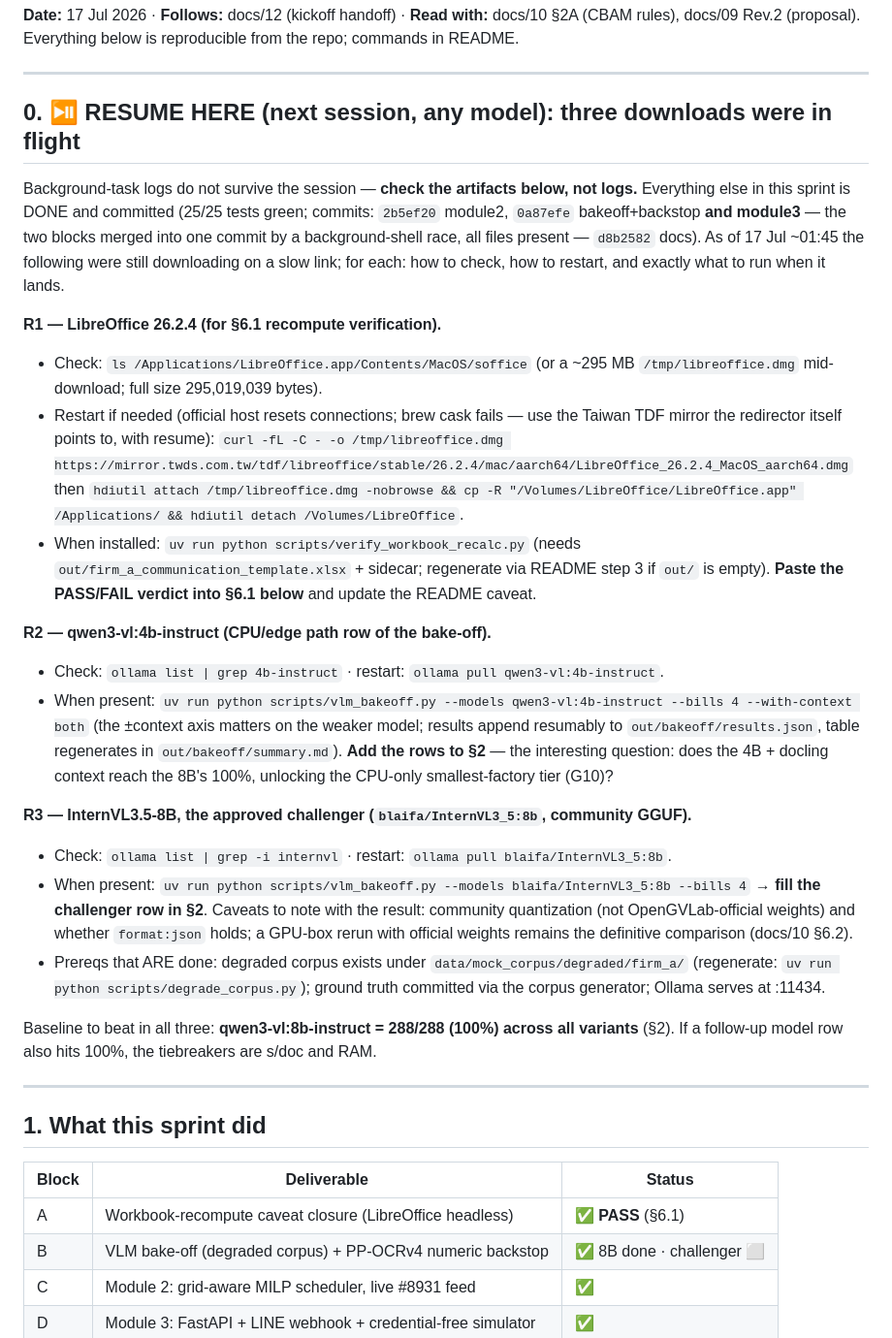
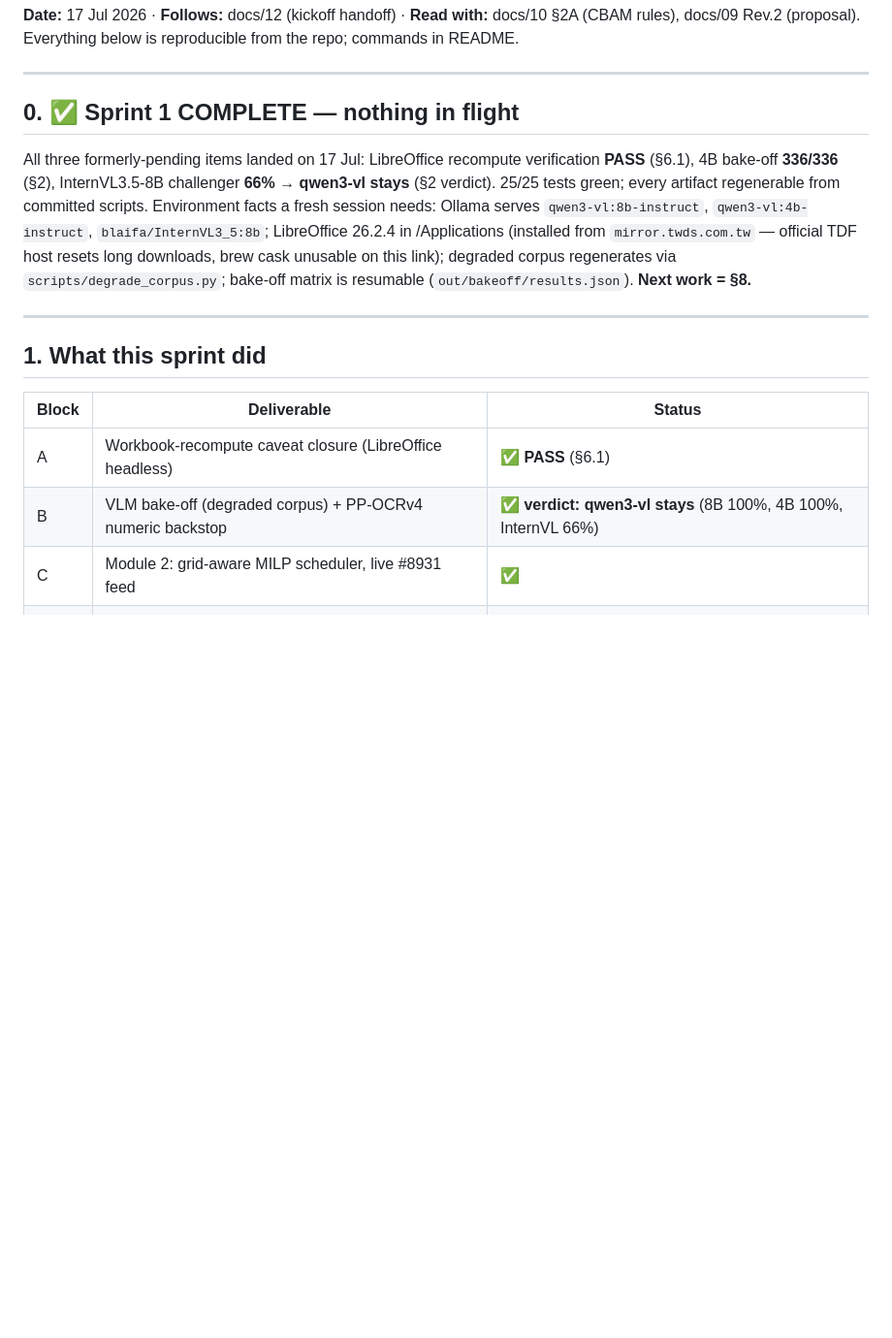
Before and after one commit to Ajishpradeep/CarbonPass, a Markdown page: docs/13_sprint1_report.md, the part around one of its changes. Shown at 97% size. Drawn GitHub-style; blank space fills up the shorter version.

```diff
--- a/docs/13_sprint1_report.md
+++ b/docs/13_sprint1_report.md
@@ -5,47 +5,16 @@ rules), docs/09 Rev.2 (proposal). Everything below is reproducible from the repo
 
 ---
 
-## 0. ⏯ RESUME HERE (next session, any model): three downloads were in flight
+## 0. ✅ Sprint 1 COMPLETE — nothing in flight
 
-Background-task logs do not survive the session — **check the artifacts below, not logs.**
-Everything else in this sprint is DONE and committed (25/25 tests green; commits: `2b5ef20`
-module2, `0a87efe` bakeoff+backstop **and module3** — the two blocks merged into one commit
-by a background-shell race, all files present — `d8b2582` docs). As of 17 Jul
-~01:45 the following were still downloading on a slow link; for each: how to check, how to
-restart, and exactly what to run when it lands.
-
-**R1 — LibreOffice 26.2.4 (for §6.1 recompute verification).**
-- Check: `ls /Applications/LibreOffice.app/Contents/MacOS/soffice` (or a ~295 MB
-  `/tmp/libreoffice.dmg` mid-download; full size 295,019,039 bytes).
-- Restart if needed (official host resets connections; brew cask fails — use the Taiwan TDF
-  mirror the redirector itself points to, with resume):
-  `curl -fL -C - -o /tmp/libreoffice.dmg https://mirror.twds.com.tw/tdf/libreoffice/stable/26.2.4/mac/aarch64/LibreOffice_26.2.4_MacOS_aarch64.dmg`
-  then `hdiutil attach /tmp/libreoffice.dmg -nobrowse && cp -R "/Volumes/LibreOffice/LibreOffice.app" /Applications/ && hdiutil detach /Volumes/LibreOffice`.
-- When installed: `uv run python scripts/verify_workbook_recalc.py` (needs
-  `out/firm_a_communication_template.xlsx` + sidecar; regenerate via README step 3 if `out/`
-  is empty). **Paste the PASS/FAIL verdict into §6.1 below** and update the README caveat.
-
-**R2 — qwen3-vl:4b-instruct (CPU/edge path row of the bake-off).**
-- Check: `ollama list | grep 4b-instruct` · restart: `ollama pull qwen3-vl:4b-instruct`.
-- When present:
-  `uv run python scripts/vlm_bakeoff.py --models qwen3-vl:4b-instruct --bills 4 --with-context both`
-  (the ±context axis matters on the weaker model; results append resumably to
-  `out/bakeoff/results.json`, table regenerates in `out/bakeoff/summary.md`).
-  **Add the rows to §2** — the interesting question: does the 4B + docling context reach the
-  8B's 100%, unlocking the CPU-only smallest-factory tier (G10)?
-
-**R3 — InternVL3.5-8B, the approved challenger (`blaifa/InternVL3_5:8b`, community GGUF).**
-- Check: `ollama list | grep -i internvl` · restart: `ollama pull blaifa/InternVL3_5:8b`.
-- When present: `uv run python scripts/vlm_bakeoff.py --models blaifa/InternVL3_5:8b --bills 4`
-  → **fill the challenger row in §2**. Caveats to note with the result: community quantization
-  (not OpenGVLab-official weights) and whether `format:json` holds; a GPU-box rerun with
-  official weights remains the definitive comparison (docs/10 §6.2).
-- Prereqs that ARE done: degraded corpus exists under `data/mock_corpus/degraded/firm_a/`
-  (regenerate: `uv run python scripts/degrade_corpus.py`); ground truth committed via the
-  corpus generator; Ollama serves at :11434.
-
-Baseline to beat in all three: **qwen3-vl:8b-instruct = 288/288 (100%) across all variants**
-(§2). If a follow-up model row also hits 100%, the tiebreakers are s/doc and RAM.
+All three formerly-pending items landed on 17 Jul: LibreOffice recompute verification
+**PASS** (§6.1), 4B bake-off **336/336** (§2), InternVL3.5-8B challenger **66% → qwen3-vl
+stays** (§2 verdict). 25/25 tests green; every artifact regenerable from committed scripts.
+Environment facts a fresh session needs: Ollama serves `qwen3-vl:8b-instruct`,
+`qwen3-vl:4b-instruct`, `blaifa/InternVL3_5:8b`; LibreOffice 26.2.4 in /Applications
+(installed from `mirror.twds.com.tw` — official TDF host resets long downloads, brew cask
+unusable on this link); degraded corpus regenerates via `scripts/degrade_corpus.py`;
+bake-off matrix is resumable (`out/bakeoff/results.json`). **Next work = §8.**
 
 ---
 
@@ -54,7 +23,7 @@ Baseline to beat in all three: **qwen3-vl:8b-instruct = 288/288 (100%) across al
 | Block | Deliverable | Status |
 |---|---|---|
 | A | Workbook-recompute caveat closure (LibreOffice headless) | ✅ **PASS** (§6.1) |
-| B | VLM bake-off (degraded corpus) + PP-OCRv4 numeric backstop | ✅ 8B done · challenger ⬜ |
+| B | VLM bake-off (degraded corpus) + PP-OCRv4 numeric backstop | ✅ **verdict: qwen3-vl stays** (8B 100%, 4B 100%, InternVL 66%) |
 | C | Module 2: grid-aware MILP scheduler, live #8931 feed | ✅ |
 | D | Module 3: FastAPI + LINE webhook + credential-free simulator | ✅ |
 | E | This report + README/docs/12 updates | ✅ |
```
Also changed, not shown: other parts of docs/13_sprint1_report.md (+50 -10 lines).
